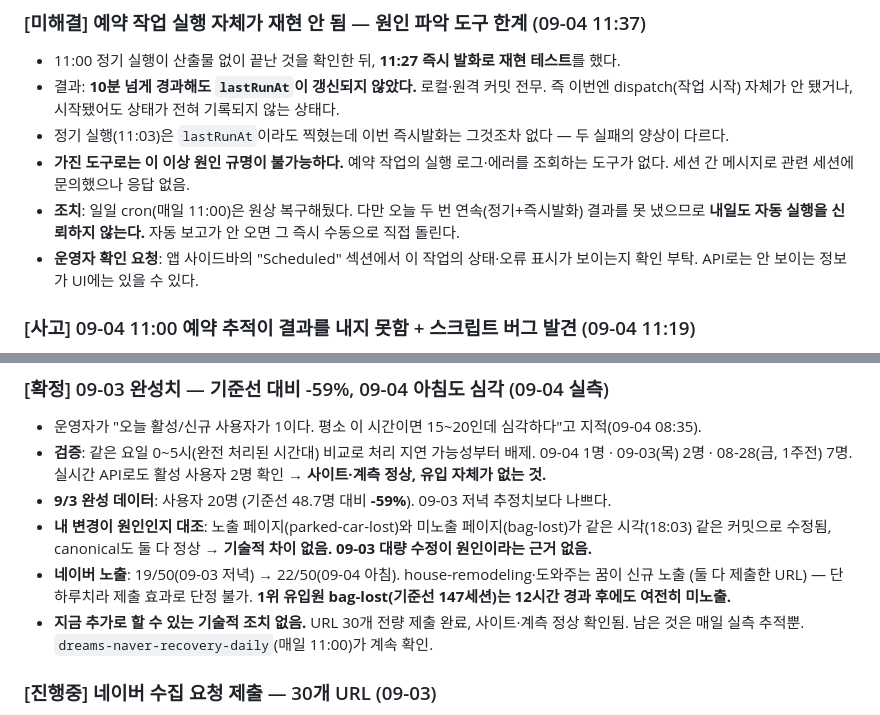
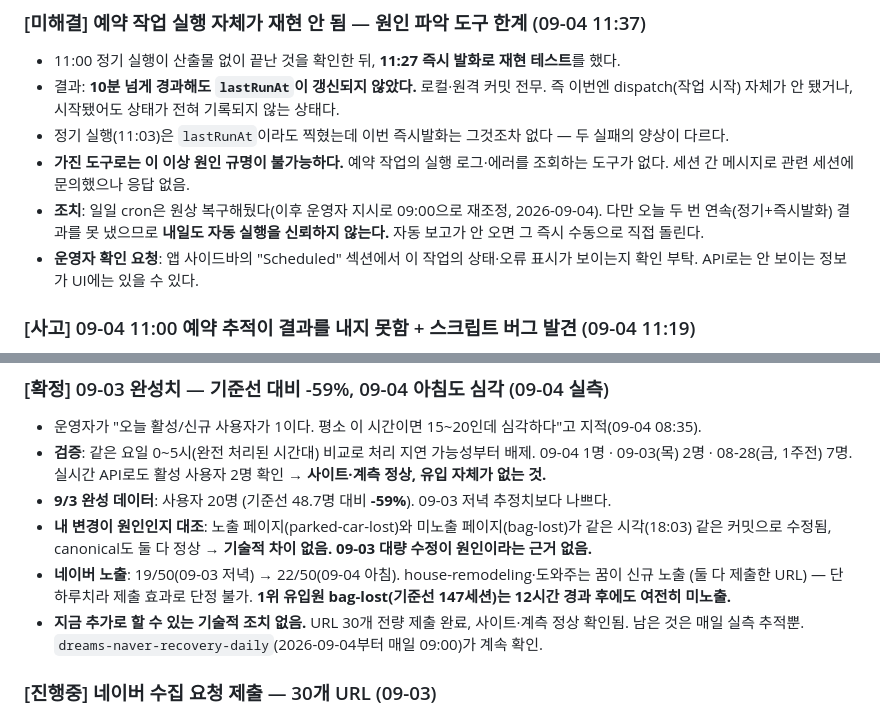
Before and after one commit to seansaiid-creator/dreams-come-true, a Markdown page: docs/WORKLOG.md, 2 parts joined by grey strips. Rendered like a GitHub page.

Commit message:
docs: 네이버 회복 추적 예약 작업 09:00으로 변경 (운영자 지시)
기존 매일 11:00 → 09:00. 과거 사건 기록(11:00/11:03/11:27 등)은
그날 실제 로그이므로 그대로 보존하고, 앞으로의 일정을 서술하는
부분만 갱신했다.

Co-Authored-By: Claude Sonnet 5 <noreply@anthropic.com>

```diff
--- a/docs/WORKLOG.md
+++ b/docs/WORKLOG.md
@@ -211,7 +211,7 @@ CTA 138종 중 **86개(61%)가 카테고리 일반론으로 착지**하고 있
 - 정기 실행(11:03)은 `lastRunAt`이라도 찍혔는데 이번 즉시발화는 그것조차 없다 — 두 실패의 양상이 다르다.
 - **가진 도구로는 이 이상 원인 규명이 불가능하다.** 예약 작업의 실행 로그·에러를 조회하는 도구가 없다.
   세션 간 메시지로 관련 세션에 문의했으나 응답 없음.
-- **조치**: 일일 cron(매일 11:00)은 원상 복구해뒀다. 다만 오늘 두 번 연속(정기+즉시발화) 결과를 못 냈으므로
+- **조치**: 일일 cron은 원상 복구해뒀다(이후 운영자 지시로 09:00으로 재조정, 2026-09-04). 다만 오늘 두 번 연속(정기+즉시발화) 결과를 못 냈으므로
   **내일도 자동 실행을 신뢰하지 않는다.** 자동 보고가 안 오면 그 즉시 수동으로 직접 돌린다.
 - **운영자 확인 요청**: 앱 사이드바의 "Scheduled" 섹션에서 이 작업의 상태·오류 표시가 보이는지 확인 부탁.
   API로는 안 보이는 정보가 UI에는 있을 수 있다.
@@ -242,7 +242,7 @@ CTA 138종 중 **86개(61%)가 카테고리 일반론으로 착지**하고 있
   (둘 다 제출한 URL) — 단 하루치라 제출 효과로 단정 불가. **1위 유입원 bag-lost(기준선 147세션)는
   12시간 경과 후에도 여전히 미노출.**
 - **지금 추가로 할 수 있는 기술적 조치 없음.** URL 30개 전량 제출 완료, 사이트·계측 정상 확인됨.
-  남은 것은 매일 실측 추적뿐. `dreams-naver-recovery-daily`(매일 11:00)가 계속 확인.
+  남은 것은 매일 실측 추적뿐. `dreams-naver-recovery-daily`(2026-09-04부터 매일 09:00)가 계속 확인.
 
 ### [진행중] 네이버 수집 요청 제출 — 30개 URL (09-03)
 - 도메인 전환 후 미노출로 확인된 페이지에 대해 네이버 서치어드바이저 웹 페이지 수집 요청 제출
```
